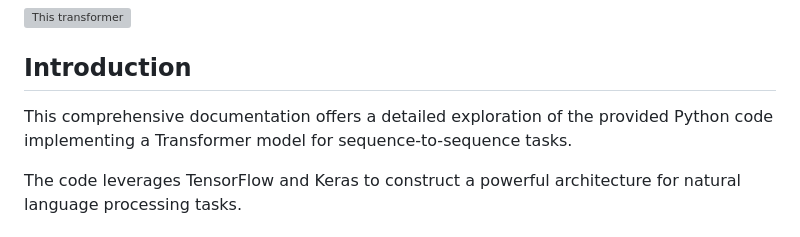
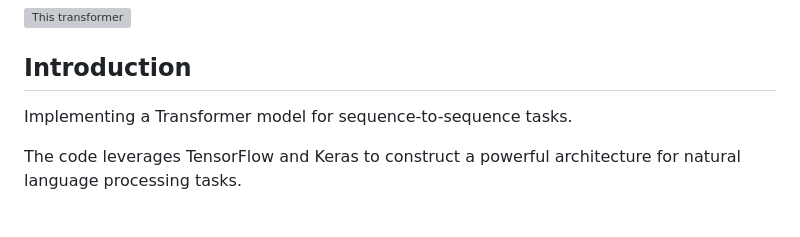
Before and after one commit to Luxter77/AnotherCodeDumpster, a Markdown page: src/Transf/README.md, the part around the change. Drawn GitHub-style; grey boxes are pictures that could not be loaded.

```diff
--- a/src/Transf/README.md
+++ b/src/Transf/README.md
@@ -3,7 +3,7 @@
 ![This transformer](transformer.png)
 ## Introduction
 
-This comprehensive documentation offers a detailed exploration of the provided Python code implementing a Transformer model for sequence-to-sequence tasks.
+Implementing a Transformer model for sequence-to-sequence tasks.
 
 The code leverages TensorFlow and Keras to construct a powerful architecture for natural language processing tasks.
 
```
